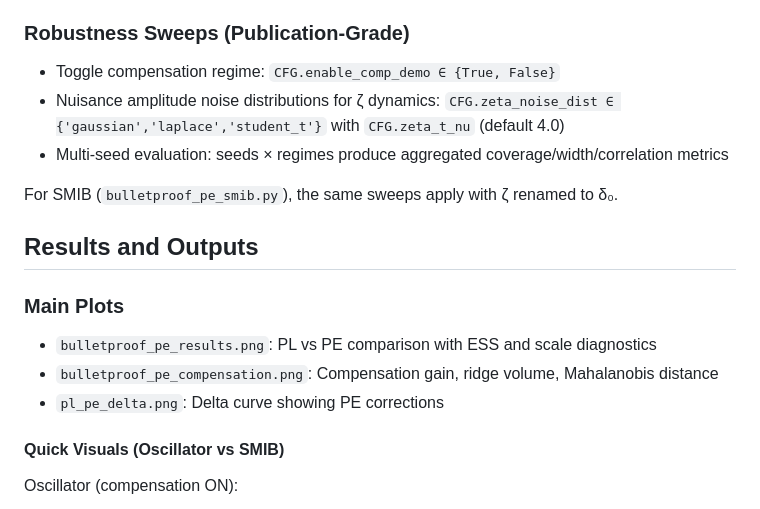
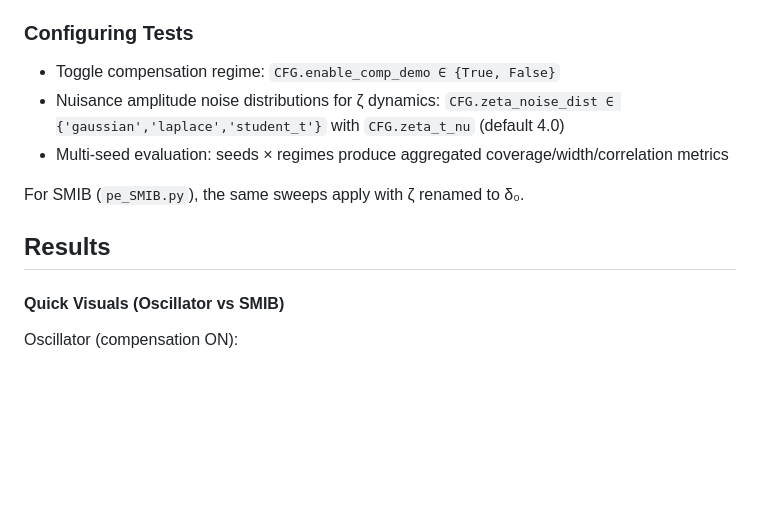
Before and after one commit to michaelstrojny1/Profile-Evidence, a Markdown page: README.md, the part around one of its changes. Drawn GitHub-style; blank space fills up the shorter version.

```diff
--- a/README.md
+++ b/README.md
@@ -75,19 +51,14 @@ y = x + v_t
 5. **Normalize** curves and compute confidence intervals
 6. **Generate** diagnostic plots and summaries
 
-### Robustness Sweeps (Publication-Grade)
+### Configuring Tests
 - Toggle compensation regime: `CFG.enable_comp_demo ∈ {True, False}`
 - Nuisance amplitude noise distributions for ζ dynamics: `CFG.zeta_noise_dist ∈ {'gaussian','laplace','student_t'}` with `CFG.zeta_t_nu` (default 4.0)
 - Multi-seed evaluation: seeds × regimes produce aggregated coverage/width/correlation metrics
 
-For SMIB (`bulletproof_pe_smib.py`), the same sweeps apply with ζ renamed to δ₀.
+For SMIB (`pe_SMIB.py`), the same sweeps apply with ζ renamed to δ₀.
 
-## Results and Outputs
-
-### Main Plots
-- `bulletproof_pe_results.png`: PL vs PE comparison with ESS and scale diagnostics
-- `bulletproof_pe_compensation.png`: Compensation gain, ridge volume, Mahalanobis distance
-- `pl_pe_delta.png`: Delta curve showing PE corrections
+## Results
 
 #### Quick Visuals (Oscillator vs SMIB)
 
```
Also changed, not shown: other parts of README.md (+8 -32 lines).
